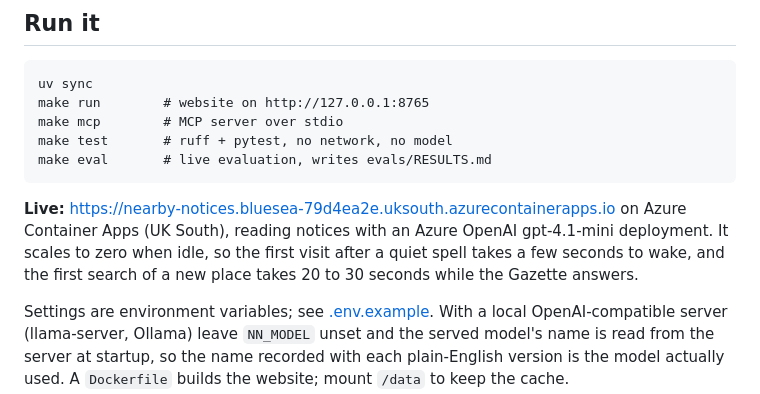
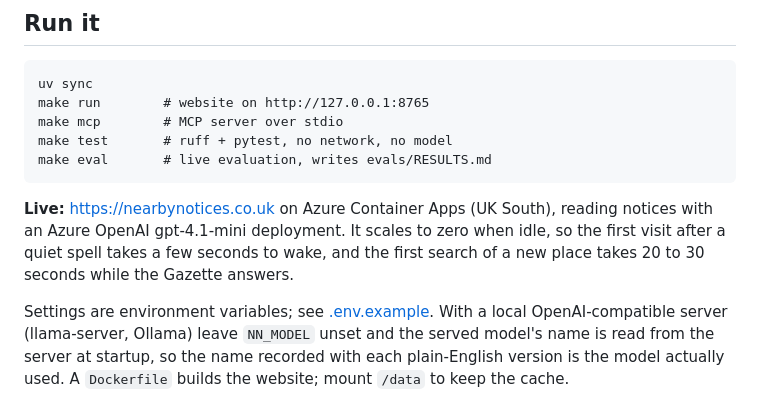
Before and after one commit to Nearby-Notices/nearby-notices, a Markdown page: README.md, the part around the change. Rendered like a GitHub page.

Commit message:
Live address: nearbynotices.co.uk

````diff
--- a/README.md
+++ b/README.md
@@ -104,7 +104,7 @@ make eval       # live evaluation, writes evals/RESULTS.md
 ```
 
 <!-- live-link -->
-**Live:** https://nearby-notices.bluesea-79d4ea2e.uksouth.azurecontainerapps.io on Azure Container Apps (UK South), reading notices with an Azure OpenAI gpt-4.1-mini deployment. It scales to zero when idle, so the first visit after a quiet spell takes a few seconds to wake, and the first search of a new place takes 20 to 30 seconds while the Gazette answers.
+**Live:** https://nearbynotices.co.uk on Azure Container Apps (UK South), reading notices with an Azure OpenAI gpt-4.1-mini deployment. It scales to zero when idle, so the first visit after a quiet spell takes a few seconds to wake, and the first search of a new place takes 20 to 30 seconds while the Gazette answers.
 <!-- /live-link -->
 
 Settings are environment variables; see [.env.example](.env.example). With a local OpenAI-compatible server (llama-server, Ollama) leave `NN_MODEL` unset and the served model's name is read from the server at startup, so the name recorded with each plain-English version is the model actually used. A `Dockerfile` builds the website; mount `/data` to keep the cache.
````
